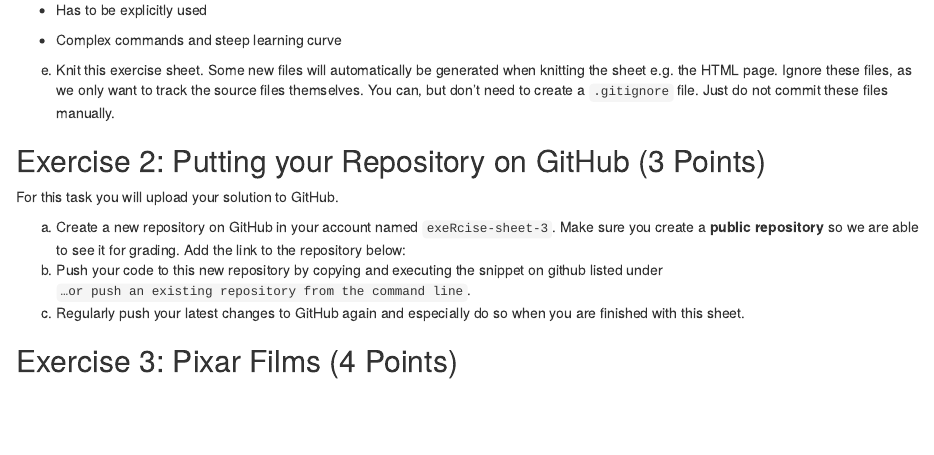
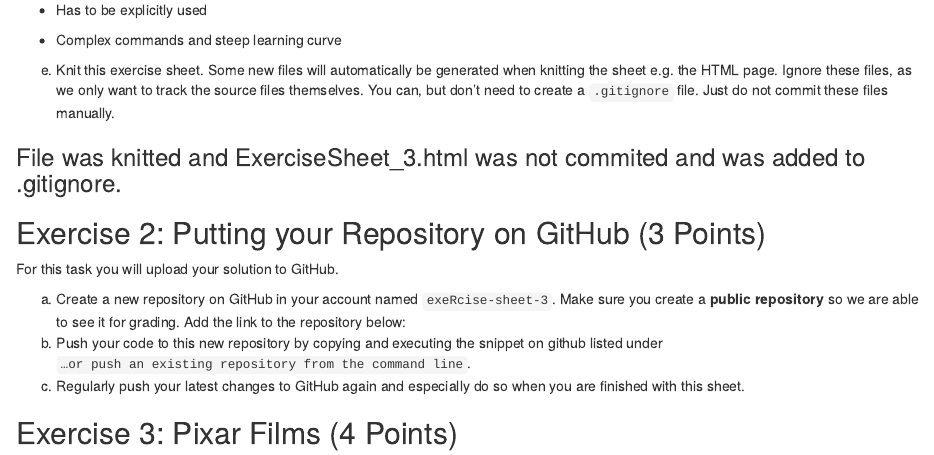
Before and after one commit to kieselstein/exercise-sheet-3, an R Markdown document (ExerciseSheet_3.Rmd): the page in a window 1100 px wide, from 1060 px down. Rendered offline with R 4.5, knitr and Pandoc, with nearby package versions; drawn as R Markdown's standard HTML page in place of the format the file asks for.

Commit message:
Added e)

```diff
--- a/ExerciseSheet_3.Rmd
+++ b/ExerciseSheet_3.Rmd
@@ -75,6 +75,8 @@ e)  Knit this exercise sheet. Some new files will automatically be
     files, as we only want to track the source files themselves. You
     can, but don't need to create a `.gitignore` file. Just do not
     commit these files manually.
+
+### File was knitted and ExerciseSheet_3.html was not commited and was added to .gitignore.
 
 ## Exercise 2: Putting your Repository on GitHub (3 Points)
 
```
Also changed, not shown: 1 other file.
